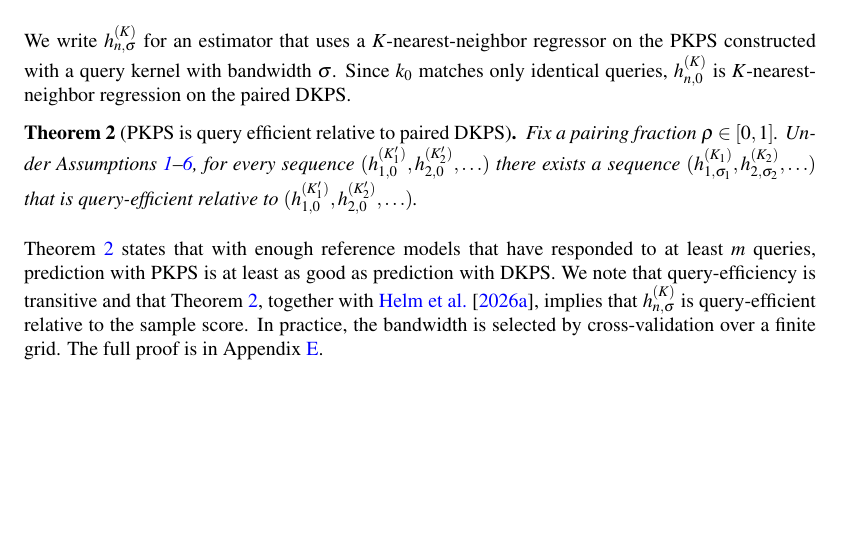
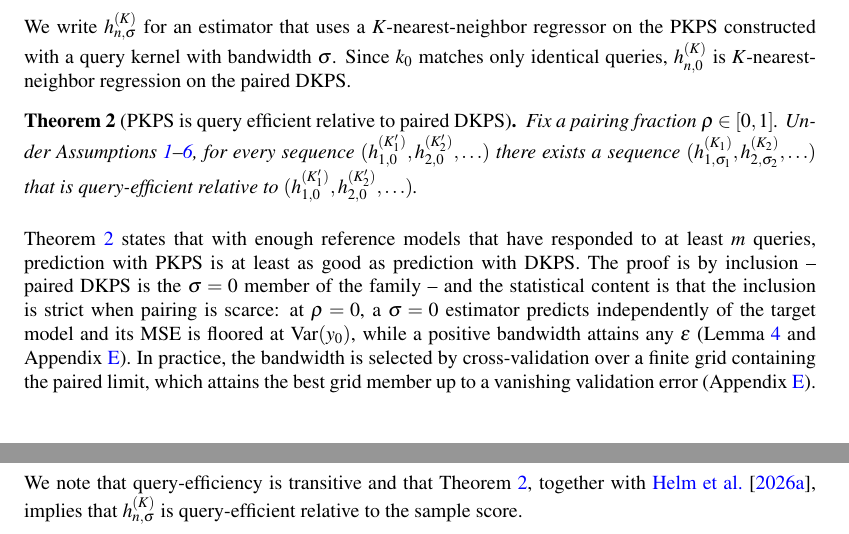
Before and after one commit to jataware/dkps, a LaTeX paper (paper/main.tex): part of page 5 of 22 before the commit and two parts of pages 5 and 6 of 22 after it, the two joined at a grey line, cut so that both start at the same text, the shorter picture padded with empty space. Compiled offline with pdfLaTeX.

Commit message:
paper: post-Theorem-2 prose owns the proof-by-inclusion and points at the rho=0 separation and CV guarantee
Co-Authored-By: Claude Fable 5 <noreply@anthropic.com>
Claude-Session: https://claude.ai/code/session_019VkDoLFnBiHFuUR33BoaNY

```diff
--- a/paper/main.tex
+++ b/paper/main.tex
@@ -385,11 +385,17 @@ $(h_{1,\sigma_{1}}^{(K_{1})}, h_{2,\sigma_{2}}^{(K_{2})}, \hdots)$ that is query
 $(h_{1,0}^{(K'_{1})}, h_{2,0}^{(K'_{2})}, \hdots)$.
 \end{theorem}
 
-Theorem \ref{thm:qeff} states that with enough reference models that have responded to at least $ m $ queries, prediction with PKPS is at least as good as prediction with DKPS.
+Theorem \ref{thm:qeff} states that with enough reference models that have responded to at least $ m $ queries, prediction with \PKPS is at least as good as prediction with DKPS.
+The proof is by inclusion -- paired DKPS is the $\sigma=0$ member of the family -- and
+the statistical content is that the inclusion is strict when pairing is scarce: at
+$\rho=0$, a $\sigma=0$ estimator predicts independently of the target model and its MSE
+is floored at $\mathrm{Var}(y_{0})$, while a positive bandwidth attains any $\epsilon$
+(Lemma~\ref{lem:noisy} and Appendix~\ref{app:proof}).
+In practice, the bandwidth is selected by cross-validation over a finite grid containing
+the paired limit, which attains the best grid member up to a vanishing validation error
+(Appendix~\ref{app:proof}).
 We note that query-efficiency is transitive and that Theorem~\ref{thm:qeff}, together with
 \citet{dkps_qeff}, implies that $ h_{n,\sigma}^{(K)} $ is query-efficient relative to the sample score.
-In practice, the bandwidth is selected by cross-validation over a finite grid.
-The full proof is in Appendix~\ref{app:proof}.
 
 The same machinery covers (model, task) score completion ($m_i^{(t)}=0$): since
 Eq.~\eqref{eq:A} uses only responses, a model that has answered none of task $t$'s
```
Also changed, not shown: paper/main.pdf.
